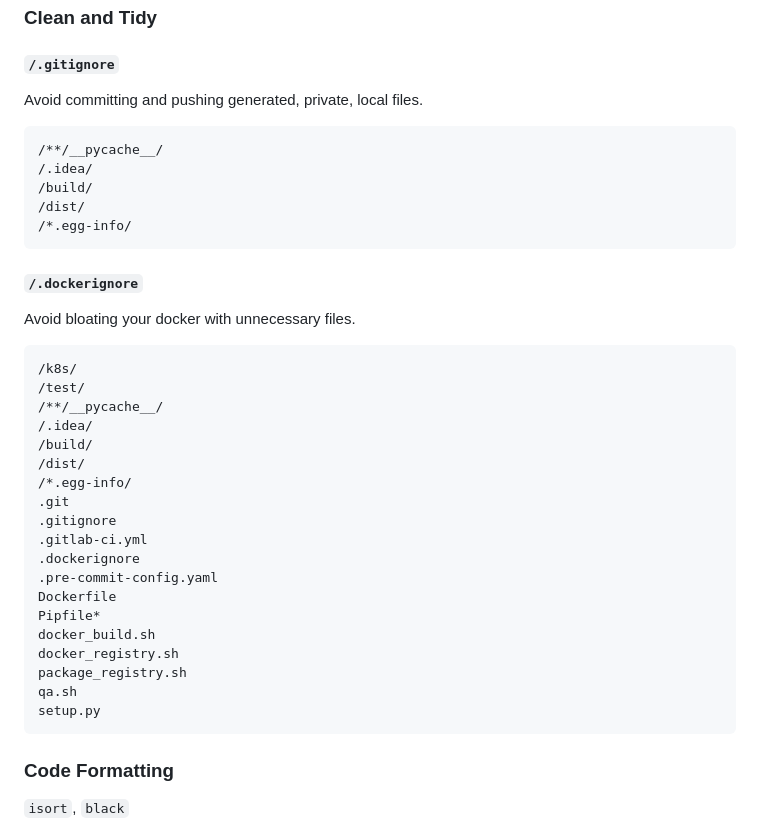
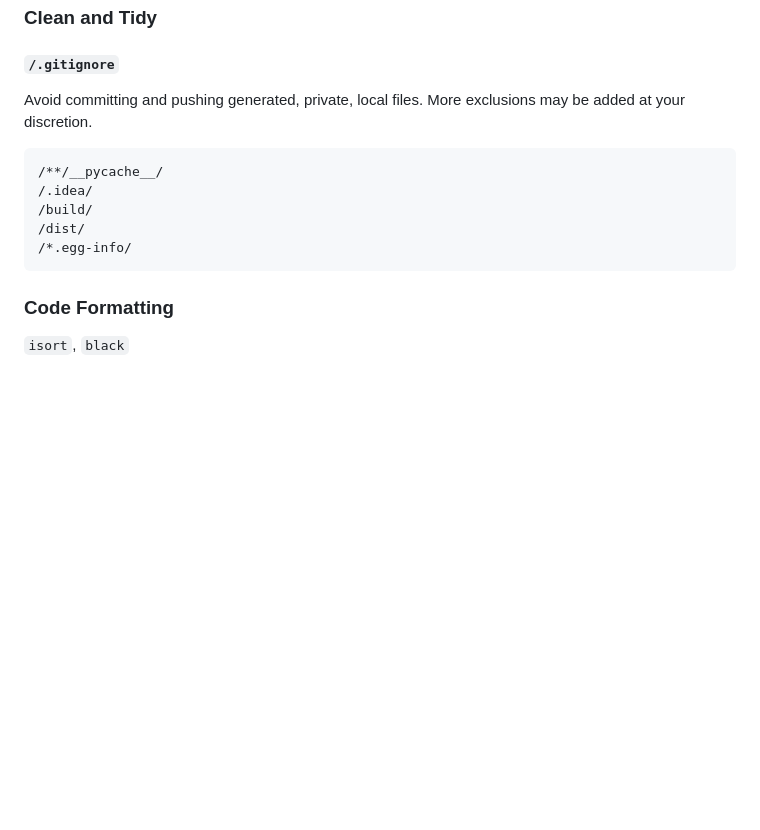
Before and after one commit to nunoachenriques/basics-qa-python, a Markdown page: README.md, the part around one of its changes. GitHub-like rendering; blank space fills up the shorter version.

````diff
--- a/README.md
+++ b/README.md
@@ -104,7 +47,8 @@ pipenv --python 3.10
 
 #### `/.gitignore`
 
-Avoid committing and pushing generated, private, local files.
+Avoid committing and pushing generated, private, local files. More exclusions
+may be added at your discretion.
 
 ```shell
 /**/__pycache__/
@@ -112,32 +56,6 @@ Avoid committing and pushing generated, private, local files.
 /build/
 /dist/
 /*.egg-info/
-```
-
-#### `/.dockerignore`
-
-Avoid bloating your docker with unnecessary files.
-
-```shell
-/k8s/
-/test/
-/**/__pycache__/
-/.idea/
-/build/
-/dist/
-/*.egg-info/
-.git
-.gitignore
-.gitlab-ci.yml
-.dockerignore
-.pre-commit-config.yaml
-Dockerfile
-Pipfile*
-docker_build.sh
-docker_registry.sh
-package_registry.sh
-qa.sh
-setup.py
 ```
 
 ### Code Formatting
````
Also changed, not shown: other parts of README.md (+15 -72 lines), docs/README-Linux.md (added, +75 -0 lines), docs/README-Windows.md (added, +78 -0 lines), docs/pipenv-pre-commit.jpg (added), 2 other files.
